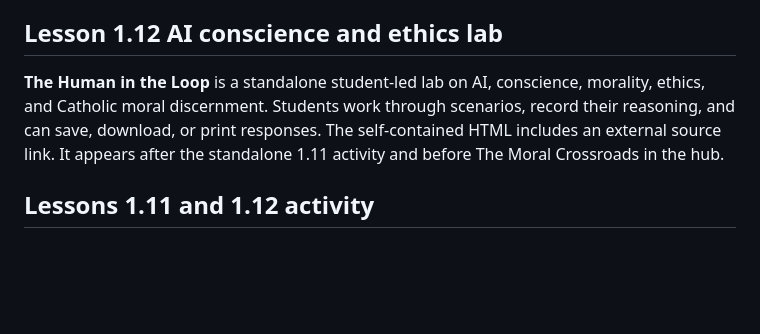
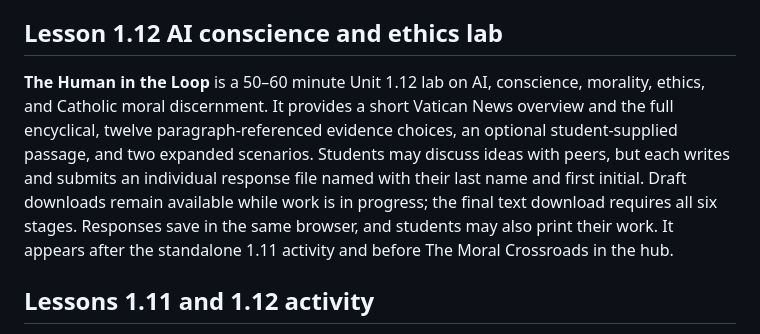
Before and after one commit to fslb10/4M-Activity-Hub, a Markdown page: README.md, the part around the change. Rendered like a GitHub page; blank space fills up the shorter version.

Commit message:
Document revised Unit 1.12 lab workflow

```diff
--- a/README.md
+++ b/README.md
@@ -63,7 +63,7 @@ Students use six stages: group focus → accurate Unit 1.8 understanding → a r
 
 ## Lesson 1.12 AI conscience and ethics lab
 
-**The Human in the Loop** is a standalone student-led lab on AI, conscience, morality, ethics, and Catholic moral discernment. Students work through scenarios, record their reasoning, and can save, download, or print responses. The self-contained HTML includes an external source link. It appears after the standalone 1.11 activity and before The Moral Crossroads in the hub.
+**The Human in the Loop** is a 50–60 minute Unit 1.12 lab on AI, conscience, morality, ethics, and Catholic moral discernment. It provides a short Vatican News overview and the full encyclical, twelve paragraph-referenced evidence choices, an optional student-supplied passage, and two expanded scenarios. Students may discuss ideas with peers, but each writes and submits an individual response file named with their last name and first initial. Draft downloads remain available while work is in progress; the final text download requires all six stages. Responses save in the same browser, and students may also print their work. It appears after the standalone 1.11 activity and before The Moral Crossroads in the hub.
 
 ## Lessons 1.11 and 1.12 activity
 
```
